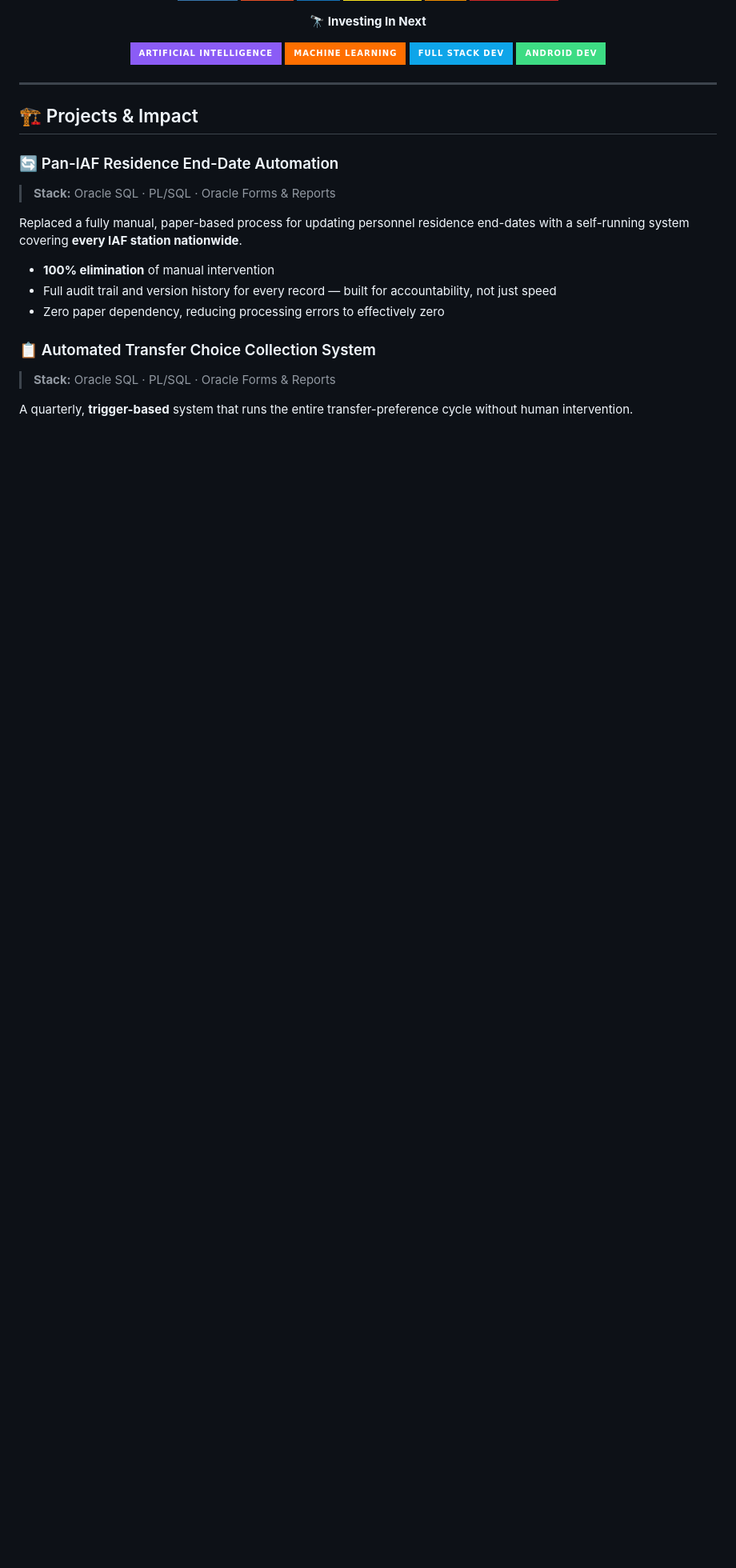
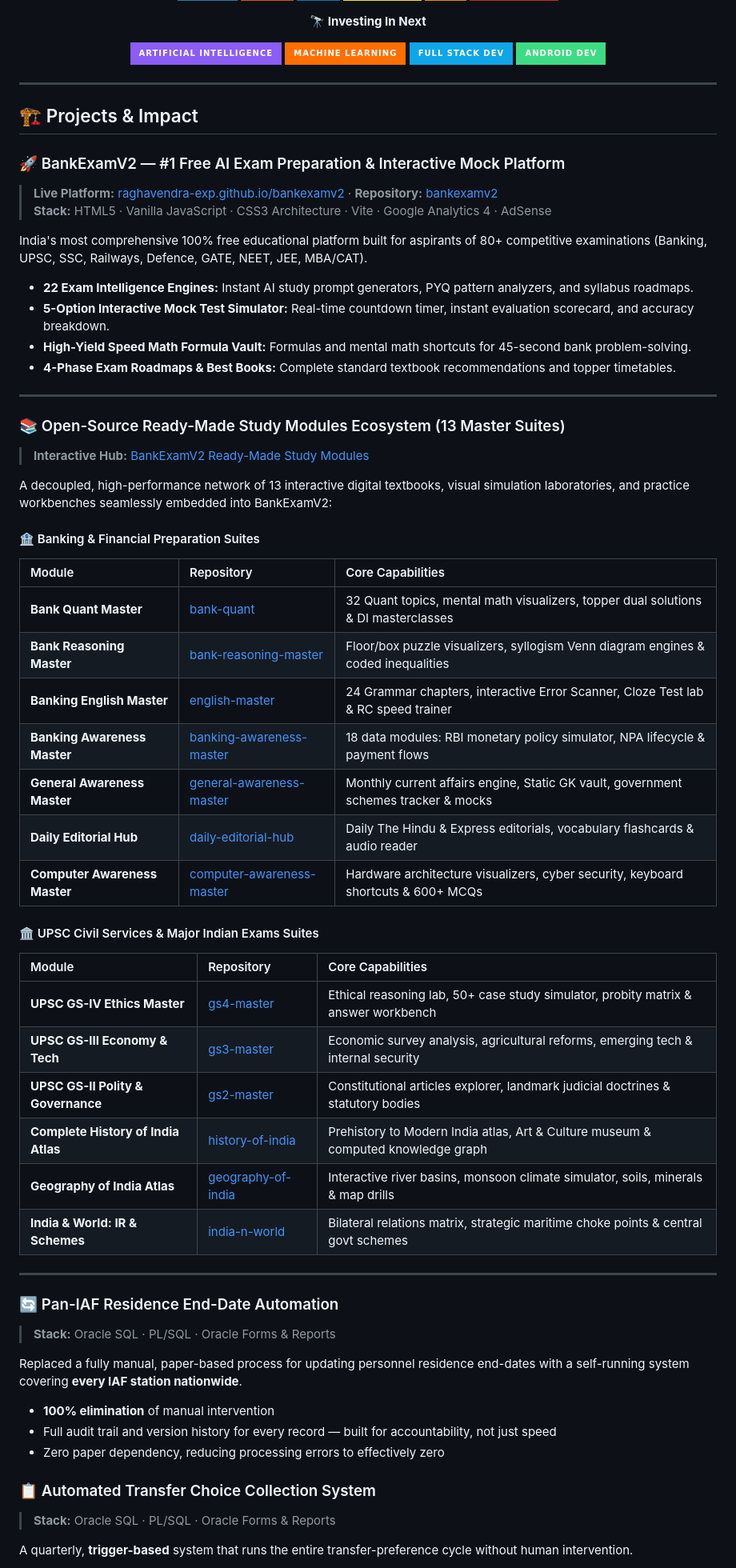
Before and after one commit to raghavendra-exp/raghavendra-exp, a Markdown page: README.md, the part around the change. Shown at 80% size. Drawn GitHub-style; badges without logos; blank space fills up the shorter version.

Commit message:
Update profile README with BankExamV2 and Ready-Made Study Modules Ecosystem

```diff
--- a/README.md
+++ b/README.md
@@ -88,6 +88,46 @@ Now   ──●── Pursuing MBA (Data Science) · Deepening AI/ML & full-stac
 ---
 
 ## 🏗️ Projects & Impact
+
+### 🚀 BankExamV2 — #1 Free AI Exam Preparation & Interactive Mock Platform
+> **Live Platform:** [raghavendra-exp.github.io/bankexamv2](https://raghavendra-exp.github.io/bankexamv2/) · **Repository:** [bankexamv2](https://github.com/raghavendra-exp/bankexamv2)
+> **Stack:** HTML5 · Vanilla JavaScript · CSS3 Architecture · Vite · Google Analytics 4 · AdSense
+
+India's most comprehensive 100% free educational platform built for aspirants of 80+ competitive examinations (Banking, UPSC, SSC, Railways, Defence, GATE, NEET, JEE, MBA/CAT).
+- **22 Exam Intelligence Engines:** Instant AI study prompt generators, PYQ pattern analyzers, and syllabus roadmaps.
+- **5-Option Interactive Mock Test Simulator:** Real-time countdown timer, instant evaluation scorecard, and accuracy breakdown.
+- **High-Yield Speed Math Formula Vault:** Formulas and mental math shortcuts for 45-second bank problem-solving.
+- **4-Phase Exam Roadmaps & Best Books:** Complete standard textbook recommendations and topper timetables.
+
+---
+
+### 📚 Open-Source Ready-Made Study Modules Ecosystem (13 Master Suites)
+> **Interactive Hub:** [BankExamV2 Ready-Made Study Modules](https://raghavendra-exp.github.io/bankexamv2/study-modules.html)
+
+A decoupled, high-performance network of 13 interactive digital textbooks, visual simulation laboratories, and practice workbenches seamlessly embedded into BankExamV2:
+
+#### 🏦 Banking & Financial Preparation Suites
+| Module | Repository | Core Capabilities |
+| :--- | :--- | :--- |
+| **Bank Quant Master** | [bank-quant](https://github.com/raghavendra-exp/bank-quant) | 32 Quant topics, mental math visualizers, topper dual solutions & DI masterclasses |
+| **Bank Reasoning Master** | [bank-reasoning-master](https://github.com/raghavendra-exp/bank-reasoning-master) | Floor/box puzzle visualizers, syllogism Venn diagram engines & coded inequalities |
+| **Banking English Master** | [english-master](https://github.com/raghavendra-exp/english-master) | 24 Grammar chapters, interactive Error Scanner, Cloze Test lab & RC speed trainer |
+| **Banking Awareness Master** | [banking-awareness-master](https://github.com/raghavendra-exp/banking-awareness-master) | 18 data modules: RBI monetary policy simulator, NPA lifecycle & payment flows |
+| **General Awareness Master** | [general-awareness-master](https://github.com/raghavendra-exp/general-awareness-master) | Monthly current affairs engine, Static GK vault, government schemes tracker & mocks |
+| **Daily Editorial Hub** | [daily-editorial-hub](https://github.com/raghavendra-exp/daily-editorial-hub) | Daily The Hindu & Express editorials, vocabulary flashcards & audio reader |
+| **Computer Awareness Master** | [computer-awareness-master](https://github.com/raghavendra-exp/computer-awareness-master) | Hardware architecture visualizers, cyber security, keyboard shortcuts & 600+ MCQs |
+
+#### 🏛️ UPSC Civil Services & Major Indian Exams Suites
+| Module | Repository | Core Capabilities |
+| :--- | :--- | :--- |
+| **UPSC GS-IV Ethics Master** | [gs4-master](https://github.com/raghavendra-exp/gs4-master) | Ethical reasoning lab, 50+ case study simulator, probity matrix & answer workbench |
+| **UPSC GS-III Economy & Tech** | [gs3-master](https://github.com/raghavendra-exp/gs3-master) | Economic survey analysis, agricultural reforms, emerging tech & internal security |
+| **UPSC GS-II Polity & Governance** | [gs2-master](https://github.com/raghavendra-exp/gs2-master) | Constitutional articles explorer, landmark judicial doctrines & statutory bodies |
+| **Complete History of India Atlas** | [history-of-india](https://github.com/raghavendra-exp/history-of-india) | Prehistory to Modern India atlas, Art & Culture museum & computed knowledge graph |
+| **Geography of India Atlas** | [geography-of-india](https://github.com/raghavendra-exp/geography-of-india) | Interactive river basins, monsoon climate simulator, soils, minerals & map drills |
+| **India & World: IR & Schemes** | [india-n-world](https://github.com/raghavendra-exp/india-n-world) | Bilateral relations matrix, strategic maritime choke points & central govt schemes |
+
+---
 
 ### 🔄 Pan-IAF Residence End-Date Automation
 > **Stack:** Oracle SQL · PL/SQL · Oracle Forms & Reports
```
